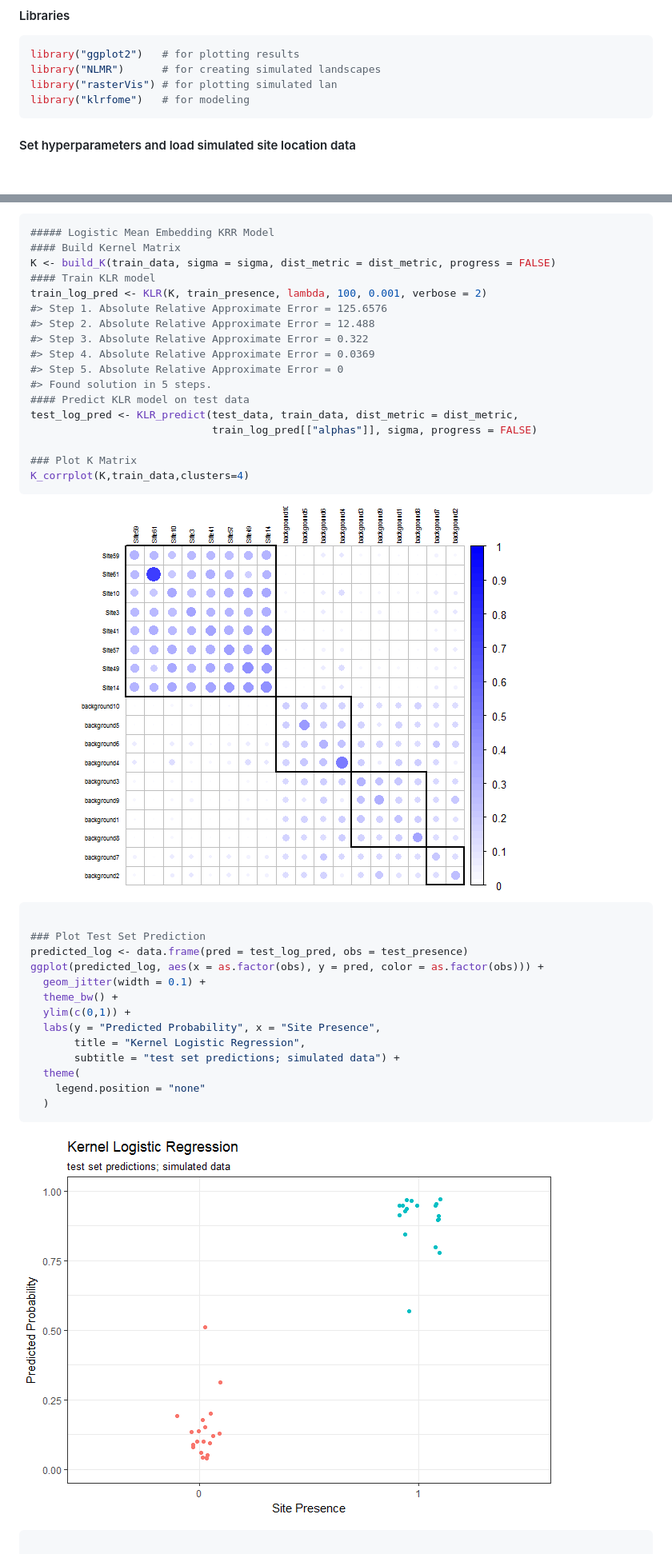
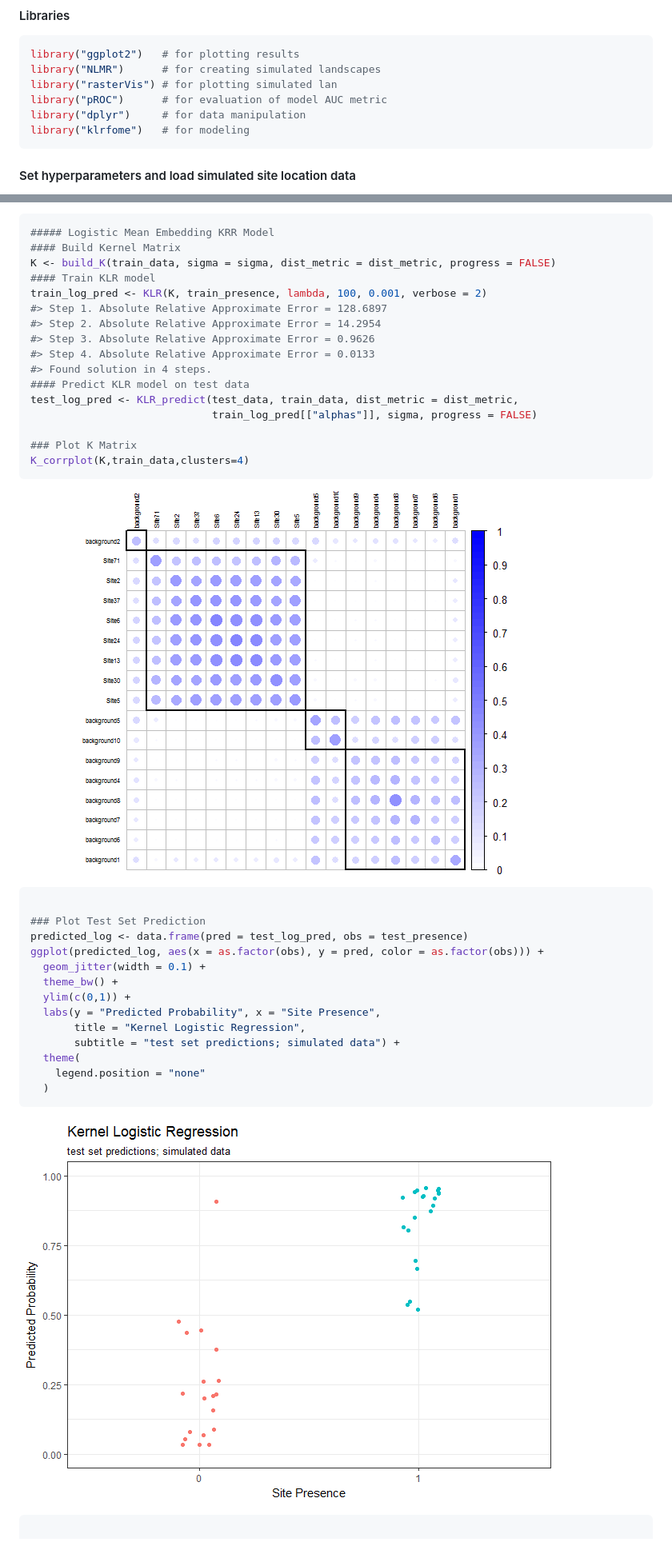
Before and after one commit to mrecos/klrfome, a Markdown page: README.md, 2 parts joined by grey strips. Shown at 80% size. Drawn GitHub-style; pictures changed too: README_images/README-fit_model-1.png, README_images/README-fit_model-2.png; blank space fills up the shorter version.

````diff
--- a/README.md
+++ b/README.md
@@ -49,6 +43,8 @@ In brief, the process below is 1) take a table of observations of two or more en
 library("ggplot2")   # for plotting results
 library("NLMR")      # for creating simulated landscapes
 library("rasterVis") # for plotting simulated lan
+library("pROC")      # for evaluation of model AUC metric
+library("dplyr")     # for data manipulation
 library("klrfome")   # for modeling
 ```
 
@@ -89,12 +85,11 @@ The first step in modeling these data is to build the similarity kernel with `bu
 K <- build_K(train_data, sigma = sigma, dist_metric = dist_metric, progress = FALSE)
 #### Train KLR model
 train_log_pred <- KLR(K, train_presence, lambda, 100, 0.001, verbose = 2)
-#> Step 1. Absolute Relative Approximate Error = 125.6576
-#> Step 2. Absolute Relative Approximate Error = 12.488
-#> Step 3. Absolute Relative Approximate Error = 0.322
-#> Step 4. Absolute Relative Approximate Error = 0.0369
-#> Step 5. Absolute Relative Approximate Error = 0
-#> Found solution in 5 steps.
+#> Step 1. Absolute Relative Approximate Error = 128.6897
+#> Step 2. Absolute Relative Approximate Error = 14.2954
+#> Step 3. Absolute Relative Approximate Error = 0.9626
+#> Step 4. Absolute Relative Approximate Error = 0.0133
+#> Found solution in 4 steps.
 #### Predict KLR model on test data
 test_log_pred <- KLR_predict(test_data, train_data, dist_metric = dist_metric,
                              train_log_pred[["alphas"]], sigma, progress = FALSE)
````
Also changed, not shown: other parts of README.md (+50 -9 lines), README_images/README-multi-proc-1.png, README_images/README-predict_rasters-1.png, 1 other file.
